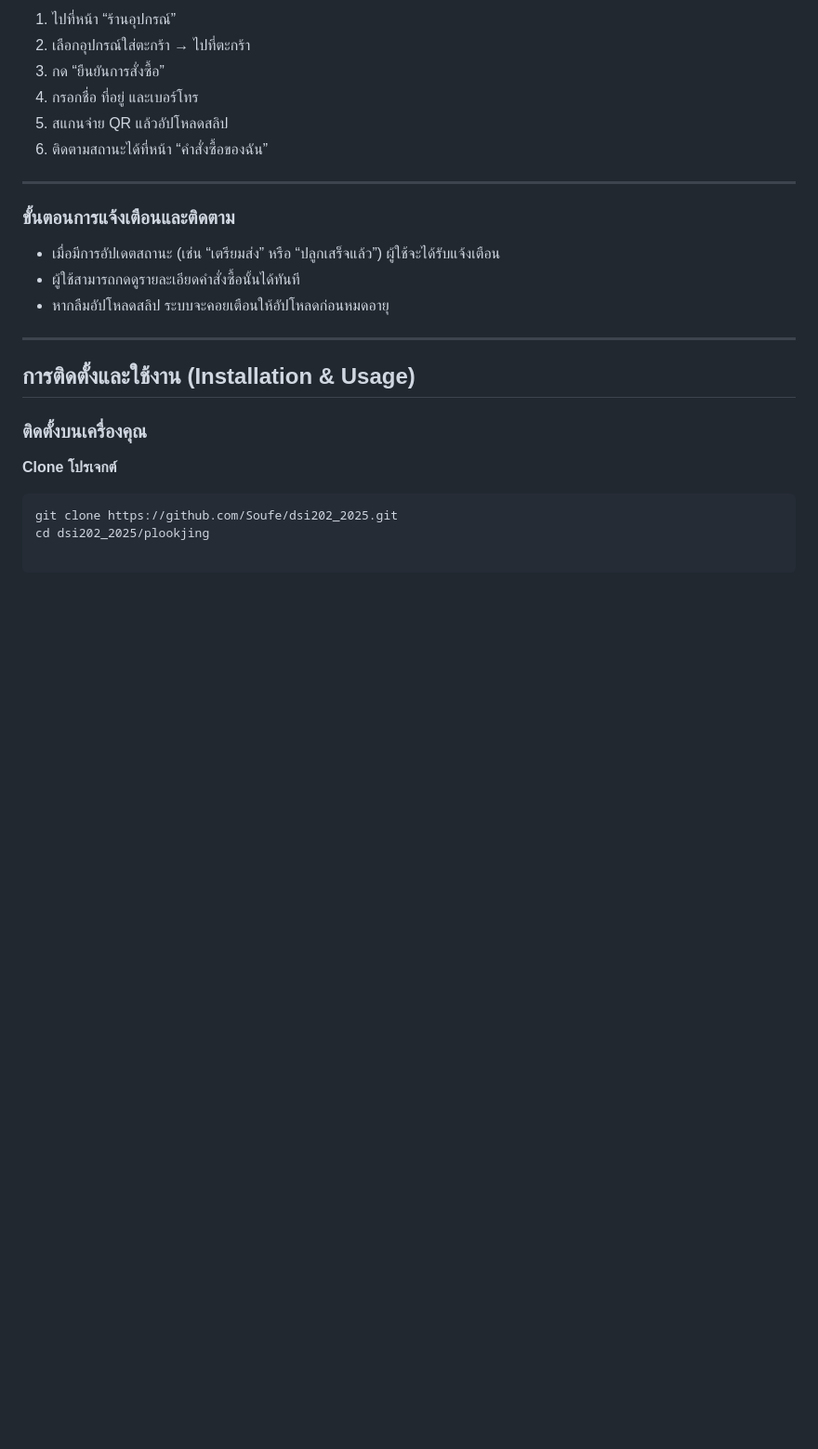
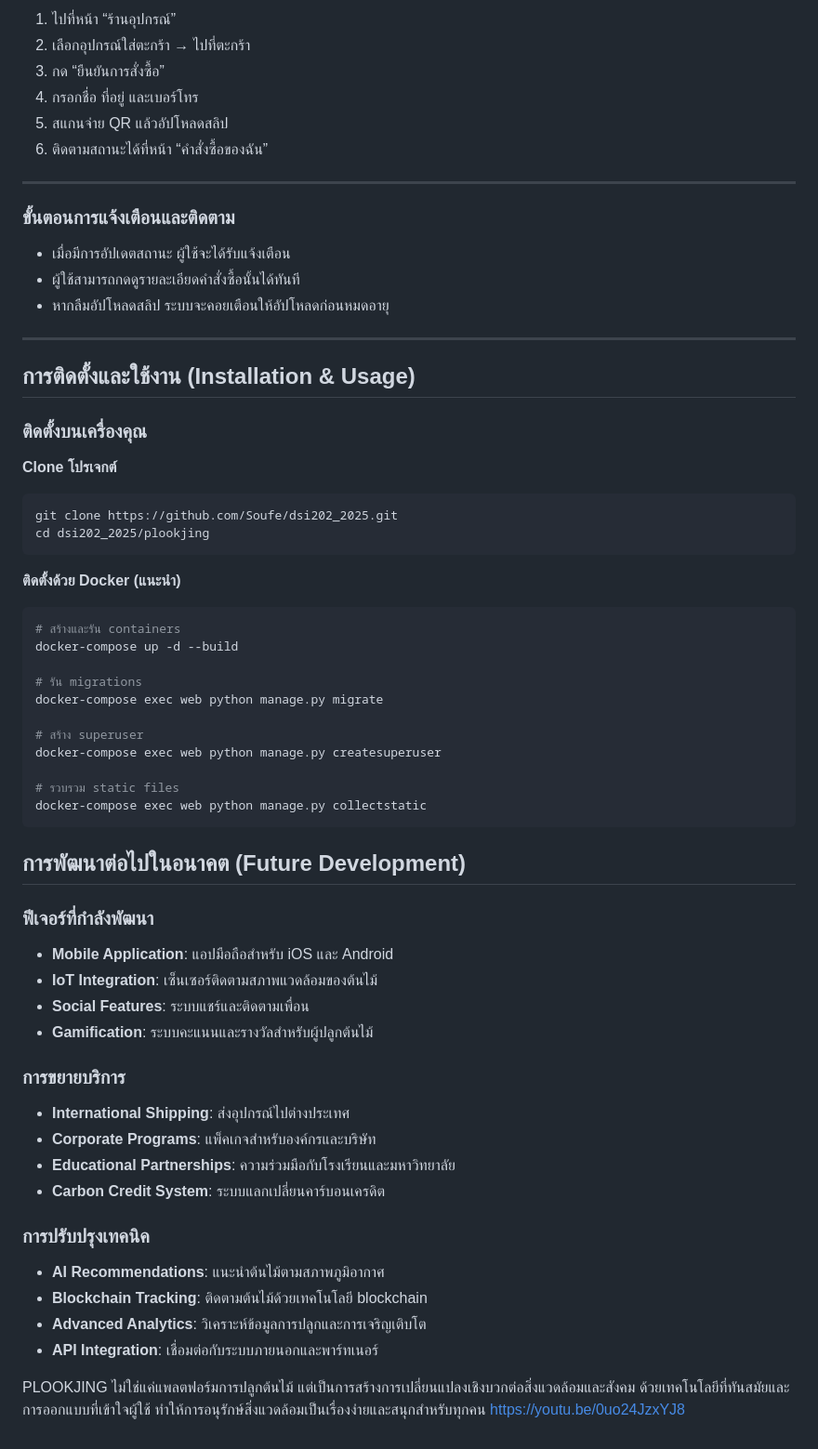
Before and after one commit to Soufe/dsi202_2025, a Markdown page: README.md, the part around one of its changes. Shown at 93% size. Drawn GitHub-style; blank space fills up the shorter version.

````diff
--- a/README.md
+++ b/README.md
@@ -64,7 +77,7 @@ PLOOKJING คือแพลตฟอร์มเพื่อการปลู
 
 ### ขั้นตอนการแจ้งเตือนและติดตาม
 
-- เมื่อมีการอัปเดตสถานะ (เช่น “เตรียมส่ง” หรือ “ปลูกเสร็จแล้ว”) ผู้ใช้จะได้รับแจ้งเตือน
+- เมื่อมีการอัปเดตสถานะ ผู้ใช้จะได้รับแจ้งเตือน
 - ผู้ใช้สามารถกดดูรายละเอียดคำสั่งซื้อนั้นได้ทันที
 - หากลืมอัปโหลดสลิป ระบบจะคอยเตือนให้อัปโหลดก่อนหมดอายุ
 
@@ -78,3 +91,42 @@ PLOOKJING คือแพลตฟอร์มเพื่อการปลู
 ```bash
 git clone https://github.com/Soufe/dsi202_2025.git
 cd dsi202_2025/plookjing
+```
+
+**ติดตั้งด้วย Docker (แนะนำ)**
+```bash
+# สร้างและรัน containers
+docker-compose up -d --build
+
+# รัน migrations
+docker-compose exec web python manage.py migrate
+
+# สร้าง superuser
+docker-compose exec web python manage.py createsuperuser
+
+# รวบรวม static files
+docker-compose exec web python manage.py collectstatic
+```
+
+## การพัฒนาต่อไปในอนาคต (Future Development)
+
+### ฟีเจอร์ที่กำลังพัฒนา
+- **Mobile Application**: แอปมือถือสำหรับ iOS และ Android
+- **IoT Integration**: เซ็นเซอร์ติดตามสภาพแวดล้อมของต้นไม้
+- **Social Features**: ระบบแชร์และติดตามเพื่อน
+- **Gamification**: ระบบคะแนนและรางวัลสำหรับผู้ปลูกต้นไม้
+
+### การขยายบริการ
+- **International Shipping**: ส่งอุปกรณ์ไปต่างประเทศ
+- **Corporate Programs**: แพ็คเกจสำหรับองค์กรและบริษัท
+- **Educational Partnerships**: ความร่วมมือกับโรงเรียนและมหาวิทยาลัย
+- **Carbon Credit System**: ระบบแลกเปลี่ยนคาร์บอนเครดิต
+
+### การปรับปรุงเทคนิค
+- **AI Recommendations**: แนะนำต้นไม้ตามสภาพภูมิอากาศ
+- **Blockchain Tracking**: ติดตามต้นไม้ด้วยเทคโนโลยี blockchain
+- **Advanced Analytics**: วิเคราะห์ข้อมูลการปลูกและการเจริญเติบโต
+- **API Integration**: เชื่อมต่อกับระบบภายนอกและพาร์ทเนอร์
+
+PLOOKJING ไม่ใช่แค่แพลตฟอร์มการปลูกต้นไม้ แต่เป็นการสร้างการเปลี่ยนแปลงเชิงบวกต่อสิ่งแวดล้อมและสังคม ด้วยเทคโนโลยีที่ทันสมัยและการออกแบบที่เข้าใจผู้ใช้ ทำให้การอนุรักษ์สิ่งแวดล้อมเป็นเรื่องง่ายและสนุกสำหรับทุกคน
+https://youtu.be/0uo24JzxYJ8
````
Also changed, not shown: other parts of README.md (+13 -0 lines).
